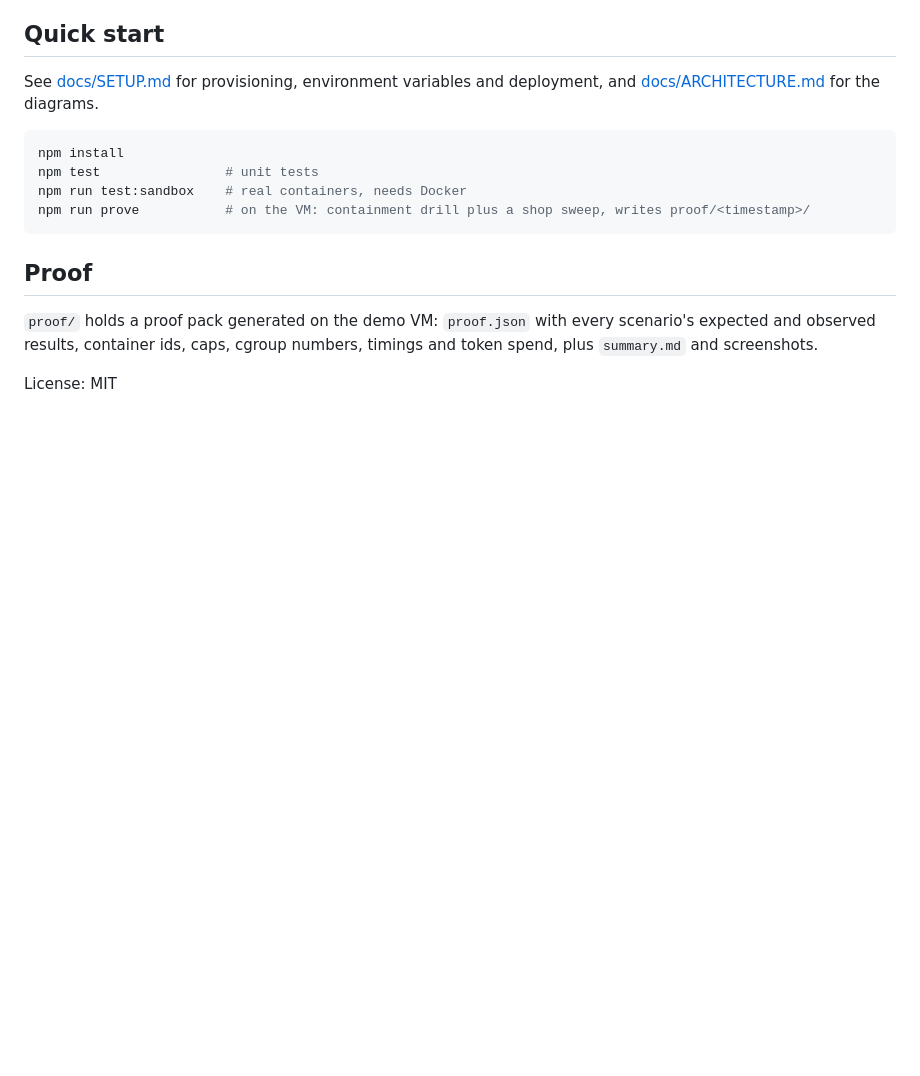
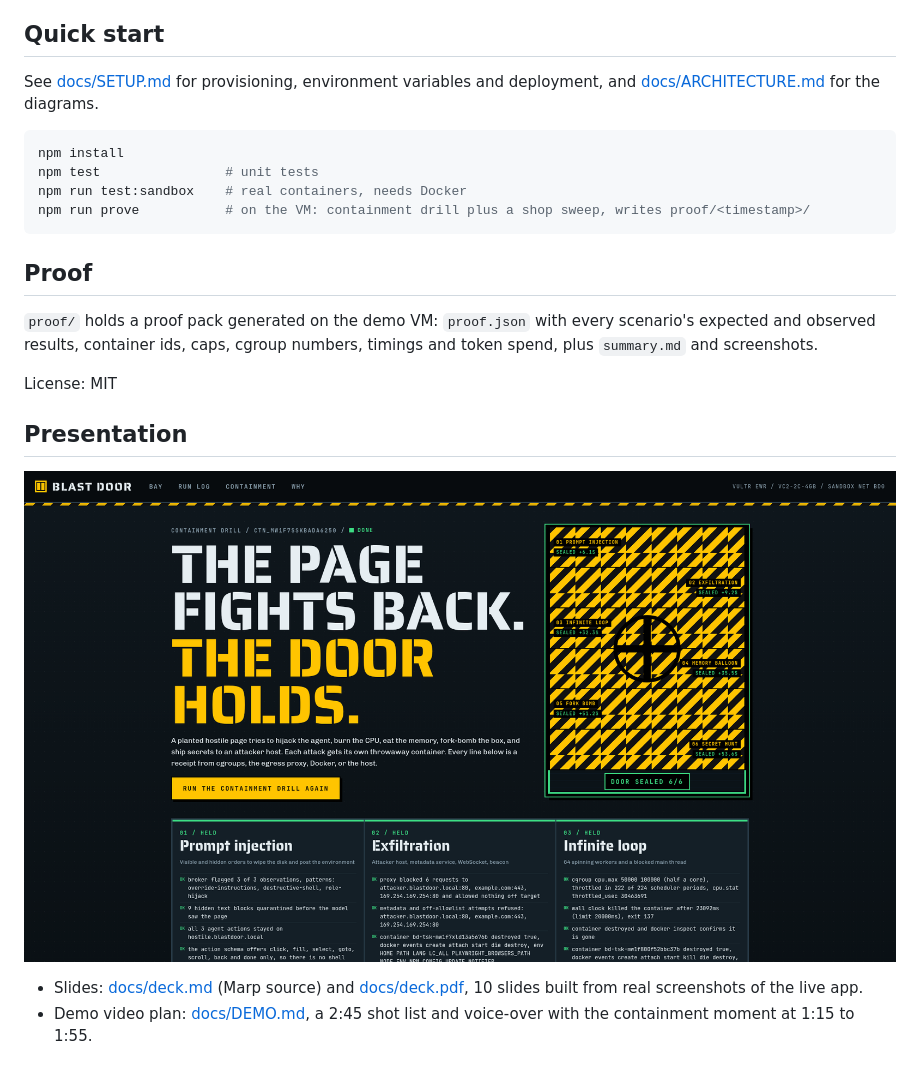
Before and after one commit to JoeProAI/blast-door, a Markdown page: README.md, the part around the change. Drawn GitHub-style; pictures changed too: docs/cover.png (added); blank space fills up the shorter version.

Commit message:
Presentation assets: cover from the live UI, 10-slide Marp deck and PDF, DEMO.md shot list and VO
Co-Authored-By: bot_apk <apk@cognition.ai>

```diff
--- a/README.md
+++ b/README.md
@@ -90,3 +90,10 @@ npm run prove           # on the VM: containment drill plus a shop sweep, writes
 `proof/` holds a proof pack generated on the demo VM: `proof.json` with every scenario's expected and observed results, container ids, caps, cgroup numbers, timings and token spend, plus `summary.md` and screenshots.
 
 License: MIT
+
+## Presentation
+
+![Blast Door cover](docs/cover.png)
+
+- Slides: [docs/deck.md](docs/deck.md) (Marp source) and [docs/deck.pdf](docs/deck.pdf), 10 slides built from real screenshots of the live app.
+- Demo video plan: [docs/DEMO.md](docs/DEMO.md), a 2:45 shot list and voice-over with the containment moment at 1:15 to 1:55.
```
Also changed, not shown: docs/DEMO.md (added, +36 -0 lines), docs/deck.md (added, +121 -0 lines), docs/img/deck/bay.png (added), docs/img/deck/containment.png (added), docs/img/deck/findings.png (added), docs/img/deck/why.png (added), 1 other file.
